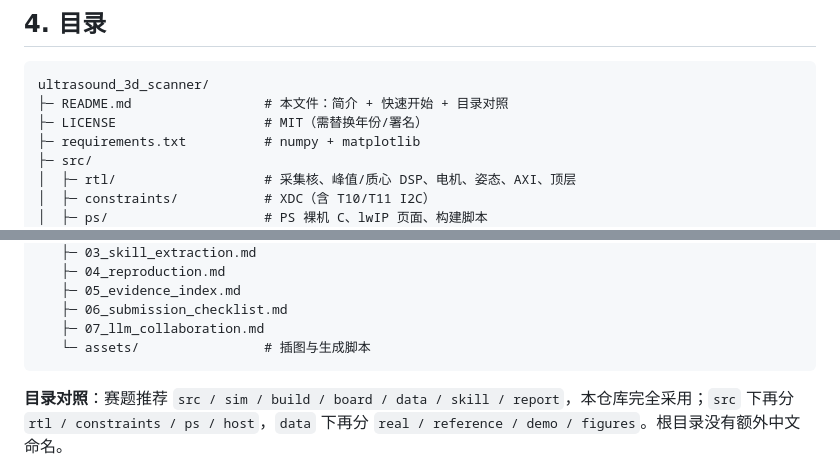
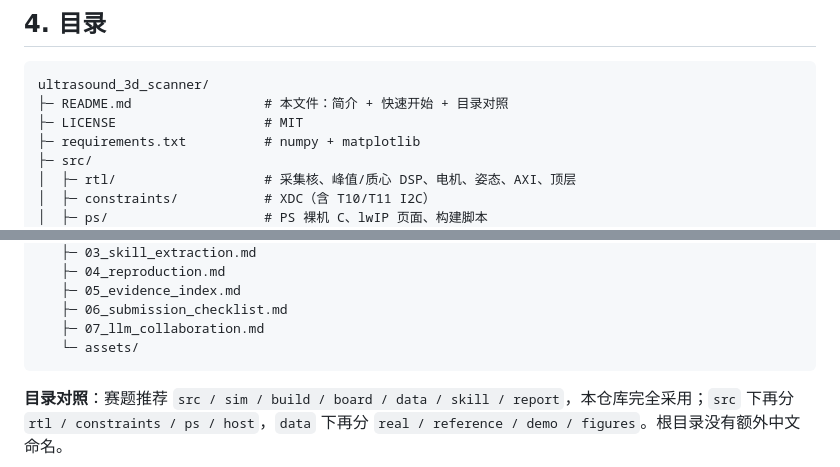
Before and after one commit to fengxiaomoan/zynq-ultrasound-3d-scanner, a Markdown page: README.md, 2 parts joined by grey strips. Drawn GitHub-style.

Commit message:
docs: remove two README directory annotations

````diff
--- a/README.md
+++ b/README.md
@@ -65,7 +65,7 @@ pwsh -File sim\run_f1_sim.ps1     # MISMATCHES=0 LATENCY=51 SIM_ALL_PASS
 ```
 ultrasound_3d_scanner/
 ├─ README.md                 # 本文件：简介 + 快速开始 + 目录对照
-├─ LICENSE                   # MIT（需替换年份/署名）
+├─ LICENSE                   # MIT
 ├─ requirements.txt          # numpy + matplotlib
 ├─ src/
 │  ├─ rtl/                   # 采集核、峰值/质心 DSP、电机、姿态、AXI、顶层
@@ -103,7 +103,7 @@ ultrasound_3d_scanner/
    ├─ 05_evidence_index.md
    ├─ 06_submission_checklist.md
    ├─ 07_llm_collaboration.md
-   └─ assets/                # 插图与生成脚本
+   └─ assets/
 ```
 
 **目录对照**：赛题推荐 `src / sim / build / board / data / skill / report`，本仓库完全采用；`src` 下再分 `rtl / constraints / ps / host`，`data` 下再分 `real / reference / demo / figures`。根目录没有额外中文命名。
````
